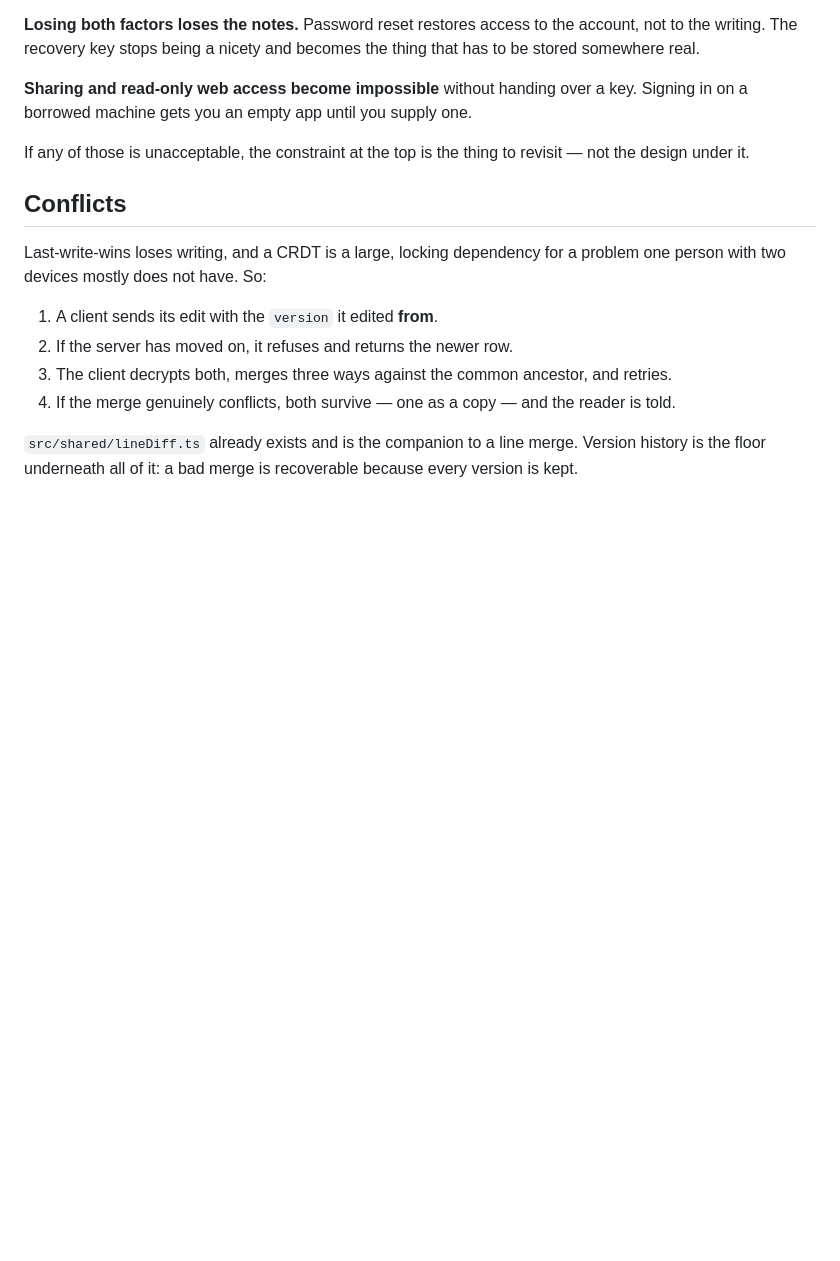
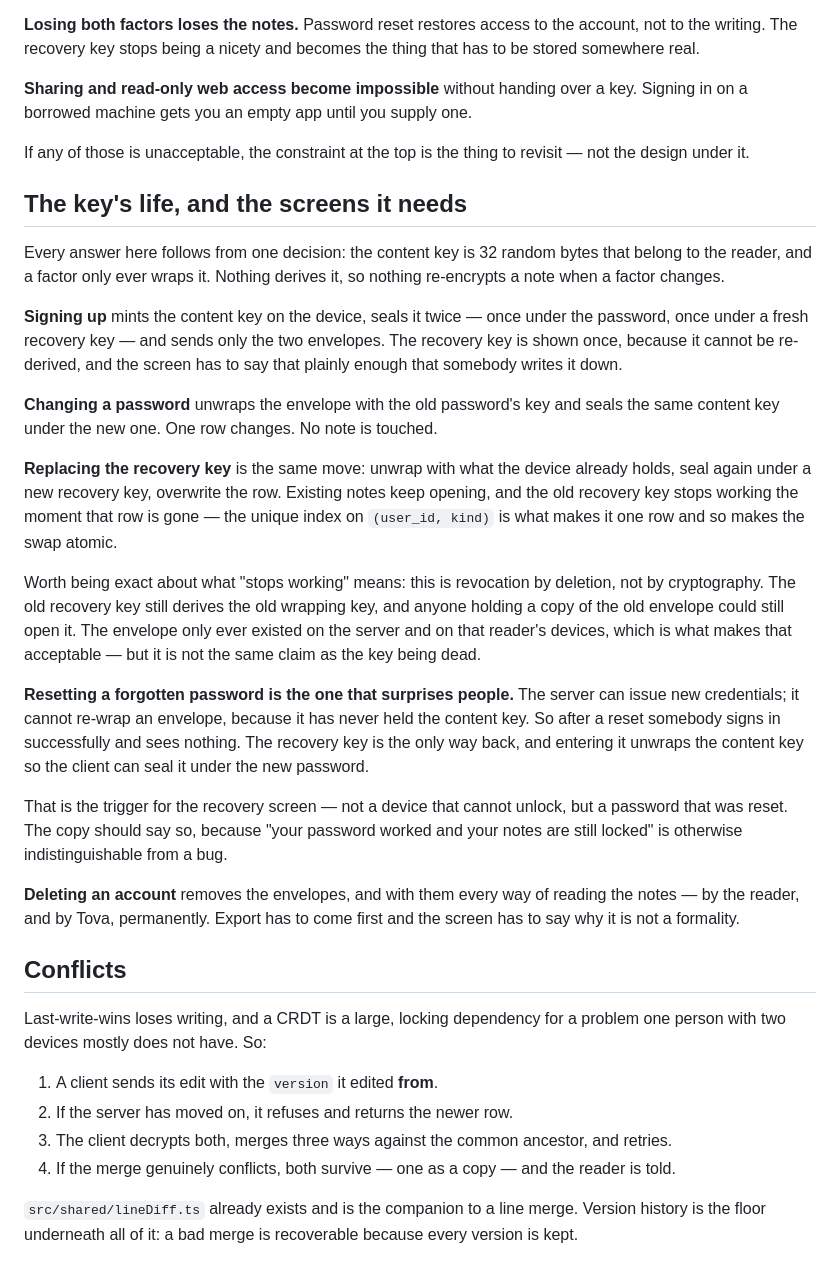
Before and after one commit to mark-mcdermott/tova, a Markdown page: docs/SYNC.md, the part around the change. GitHub-like rendering; blank space fills up the shorter version.

Commit message:
docs(sync): what happens to the key, and the screens that follow
Asked while the mocks were being drawn: does replacing a recovery key keep
access to existing notes, and does it invalidate the old key immediately. Both
yes, and the answer is already implied by the implementation rather than being a
new decision — so it belongs written down next to it.

The content key is 32 random bytes belonging to the reader; a factor only ever
wraps it. Changing a password or a recovery key re-seals one envelope and
touches no note. The unique index on (user_id, kind) is what makes the swap
atomic, because there is only ever one row to overwrite.

Said exactly, because it is the kind of claim that gets rounded up: this is
revocation by deletion, not by cryptography. The old recovery key still derives
the old wrapping key forever, and a copy of the old envelope would still open.
That envelope only lived on the server and on that reader devices, which is what
makes it acceptable — and it is not the same claim as the key being dead.

The one that surprises people is a forgotten password. The server can issue new
credentials and cannot re-wrap an envelope, having never held the content key,
so somebody signs in successfully and sees nothing. That is the trigger for a
recovery screen — not a device that cannot unlock, but a password that was
reset — and the copy has to say so, because "your password worked and your notes
are still locked" is otherwise indistinguishable from a bug.

```diff
--- a/docs/SYNC.md
+++ b/docs/SYNC.md
@@ -99,6 +99,49 @@ one.
 If any of those is unacceptable, the constraint at the top is the thing to
 revisit — not the design under it.
 
+## The key's life, and the screens it needs
+
+Every answer here follows from one decision: the content key is 32 random bytes
+that belong to the reader, and a factor only ever wraps it. Nothing derives it,
+so nothing re-encrypts a note when a factor changes.
+
+**Signing up** mints the content key on the device, seals it twice — once under
+the password, once under a fresh recovery key — and sends only the two
+envelopes. The recovery key is shown once, because it cannot be re-derived, and
+the screen has to say that plainly enough that somebody writes it down.
+
+**Changing a password** unwraps the envelope with the old password's key and
+seals the same content key under the new one. One row changes. No note is
+touched.
+
+**Replacing the recovery key** is the same move: unwrap with what the device
+already holds, seal again under a new recovery key, overwrite the row. Existing
+notes keep opening, and the old recovery key stops working the moment that row
+is gone — the unique index on `(user_id, kind)` is what makes it one row and so
+makes the swap atomic.
+
+Worth being exact about what "stops working" means: this is revocation by
+deletion, not by cryptography. The old recovery key still derives the old
+wrapping key, and anyone holding a copy of the old envelope could still open it.
+The envelope only ever existed on the server and on that reader's devices, which
+is what makes that acceptable — but it is not the same claim as the key being
+dead.
+
+**Resetting a forgotten password is the one that surprises people.** The server
+can issue new credentials; it cannot re-wrap an envelope, because it has never
+held the content key. So after a reset somebody signs in successfully and sees
+nothing. The recovery key is the only way back, and entering it unwraps the
+content key so the client can seal it under the new password.
+
+That is the trigger for the recovery screen — not a device that cannot unlock,
+but a password that was reset. The copy should say so, because "your password
+worked and your notes are still locked" is otherwise indistinguishable from a
+bug.
+
+**Deleting an account** removes the envelopes, and with them every way of
+reading the notes — by the reader, and by Tova, permanently. Export has to come
+first and the screen has to say why it is not a formality.
+
 ## Conflicts
 
 Last-write-wins loses writing, and a CRDT is a large, locking dependency for a
```
